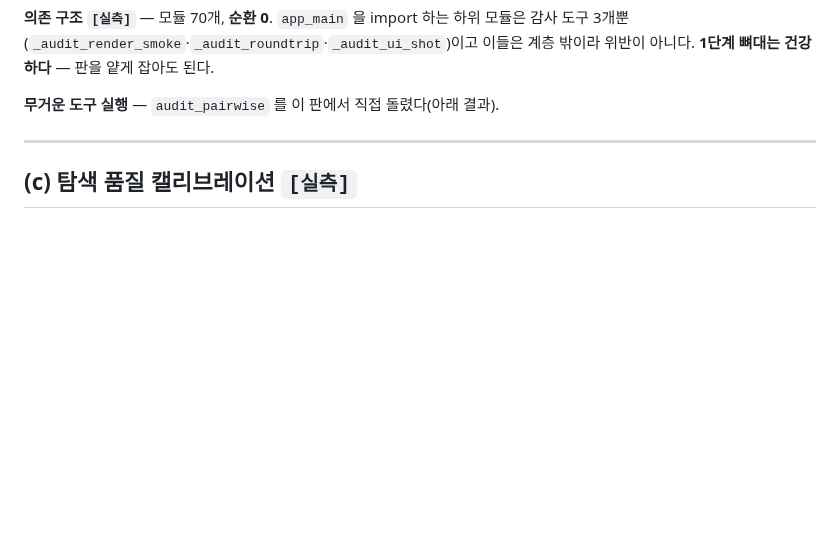
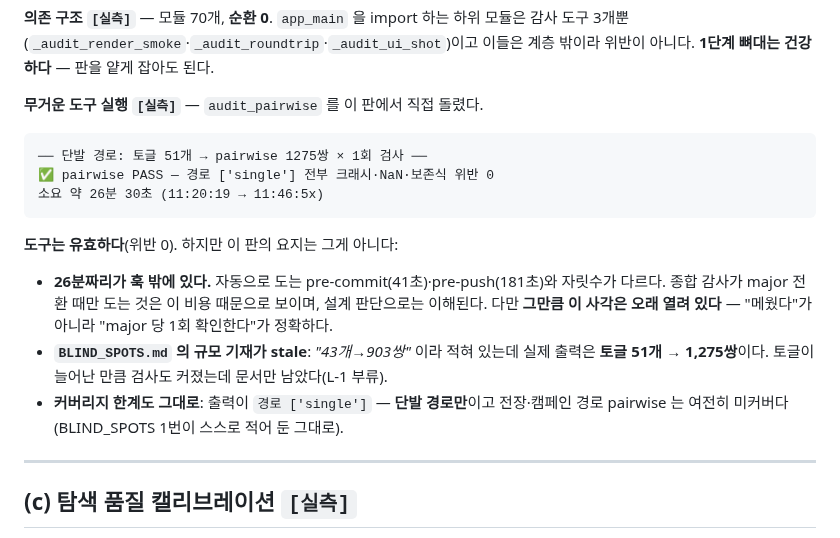
Before and after one commit to yim2412/joint-defense-sim, a Markdown page: analysis/10_terrain.md, the part around the change. GitHub-like rendering; blank space fills up the shorter version.

````diff
--- a/analysis/10_terrain.md
+++ b/analysis/10_terrain.md
@@ -91,7 +91,22 @@ engine_core.py     2,574
 감사 도구 3개뿐(`_audit_render_smoke`·`_audit_roundtrip`·`_audit_ui_shot`)이고
 이들은 계층 밖이라 위반이 아니다. **1단계 뼈대는 건강하다** — 판을 얕게 잡아도 된다.
 
-**무거운 도구 실행** — `audit_pairwise` 를 이 판에서 직접 돌렸다(아래 결과).
+**무거운 도구 실행 `[실측]`** — `audit_pairwise` 를 이 판에서 직접 돌렸다.
+
+```
+── 단발 경로: 토글 51개 → pairwise 1275쌍 × 1회 검사 ──
+✅ pairwise PASS — 경로 ['single'] 전부 크래시·NaN·보존식 위반 0
+소요 약 26분 30초 (11:20:19 → 11:46:5x)
+```
+
+**도구는 유효하다**(위반 0). 하지만 이 판의 요지는 그게 아니다:
+- **26분짜리가 훅 밖에 있다.** 자동으로 도는 pre-commit(41초)·pre-push(181초)와 자릿수가 다르다.
+  종합 감사가 major 전환 때만 도는 것은 이 비용 때문으로 보이며, 설계 판단으로는 이해된다.
+  다만 **그만큼 이 사각은 오래 열려 있다** — "메웠다"가 아니라 "major 당 1회 확인한다"가 정확하다.
+- **`BLIND_SPOTS.md` 의 규모 기재가 stale**: *"43개→903쌍"* 이라 적혀 있는데
+  실제 출력은 **토글 51개 → 1,275쌍**이다. 토글이 늘어난 만큼 검사도 커졌는데 문서만 남았다(L-1 부류).
+- **커버리지 한계도 그대로**: 출력이 `경로 ['single']` — **단발 경로만**이고
+  전장·캠페인 경로 pairwise 는 여전히 미커버다(BLIND_SPOTS 1번이 스스로 적어 둔 그대로).
 
 ---
 
````
Also changed, not shown: SESSION_LOG.md (+43 -0 lines), analysis/FINDINGS.md (+1 -0 lines).
